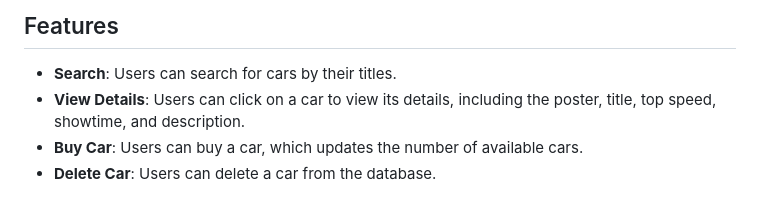
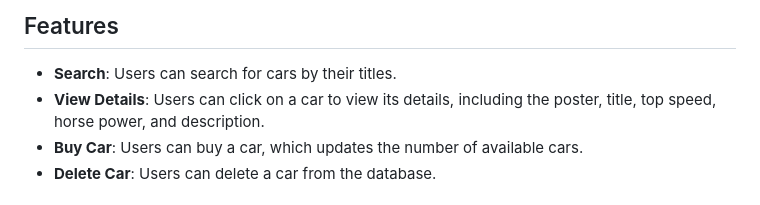
Before and after one commit to eugene12345678/Phase-1-Project, a Markdown page: README.md, the part around the change. Rendered like a GitHub page.

```diff
--- a/README.md
+++ b/README.md
@@ -5,7 +5,7 @@ This project is a web application that displays a list of cars available for sal
 ## Features
 
 - **Search**: Users can search for cars by their titles.
-- **View Details**: Users can click on a car to view its details, including the poster, title, top speed, showtime, and description.
+- **View Details**: Users can click on a car to view its details, including the poster, title, top speed, horse power, and description.
 - **Buy Car**: Users can buy a car, which updates the number of available cars.
 - **Delete Car**: Users can delete a car from the database.
 
```
